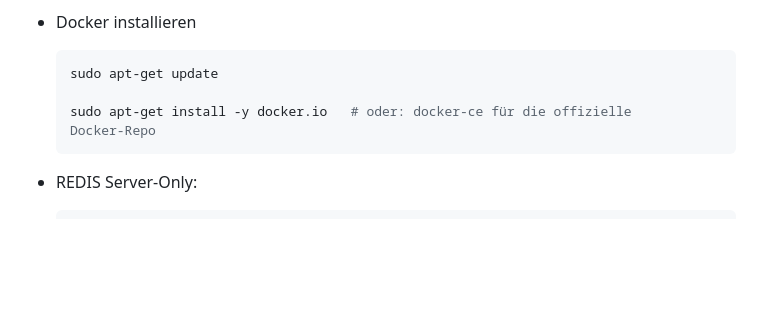
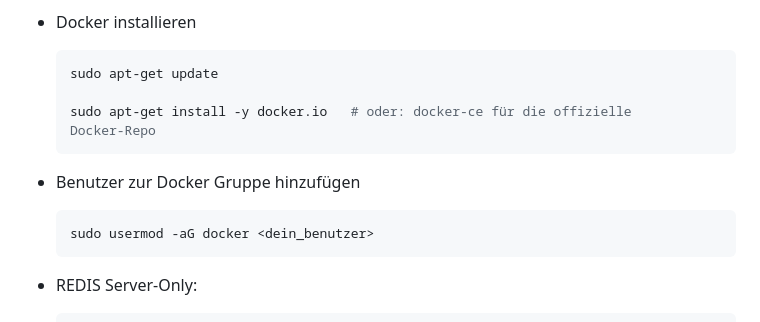
Before and after one commit to creadesk/PrivyCloud, a Markdown page: README.md, the part around the change. Rendered like a GitHub page; blank space fills up the shorter version.

Commit message:
Initial commit – Projekt‑Setup

````diff
--- a/README.md
+++ b/README.md
@@ -32,6 +32,12 @@
 
   sudo apt-get install -y docker.io   # oder: docker-ce für die offizielle Docker‑Repo
   ```
+
+- Benutzer zur Docker Gruppe hinzufügen
+  ```bash
+  sudo usermod -aG docker <dein_benutzer>
+  ```
+
 - REDIS Server-Only:
     ```bash
     docker run -d --name redis-stack-server --restart unless-stopped -p 6379:6379 redis/redis-stack-server:latest
````
